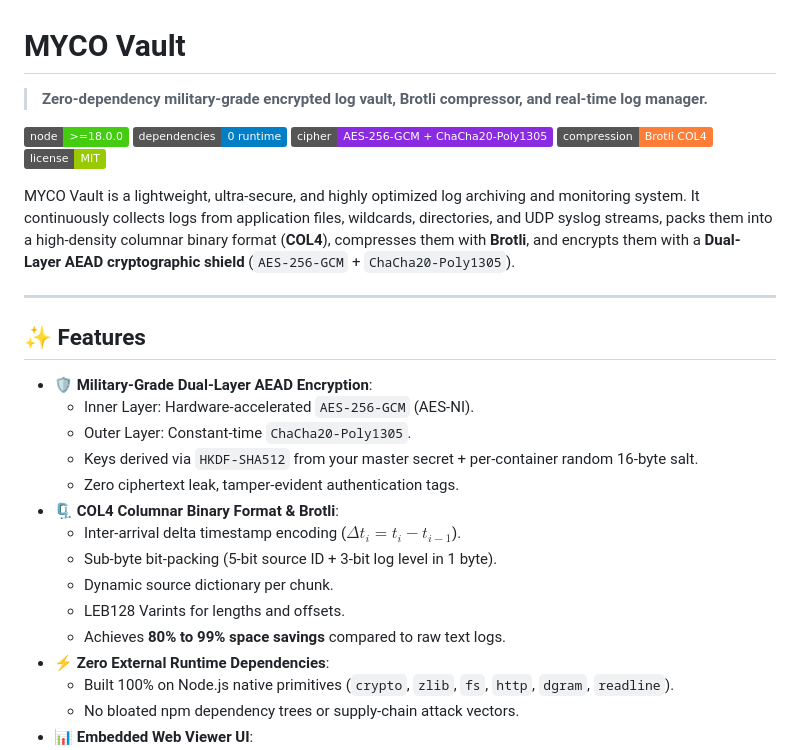
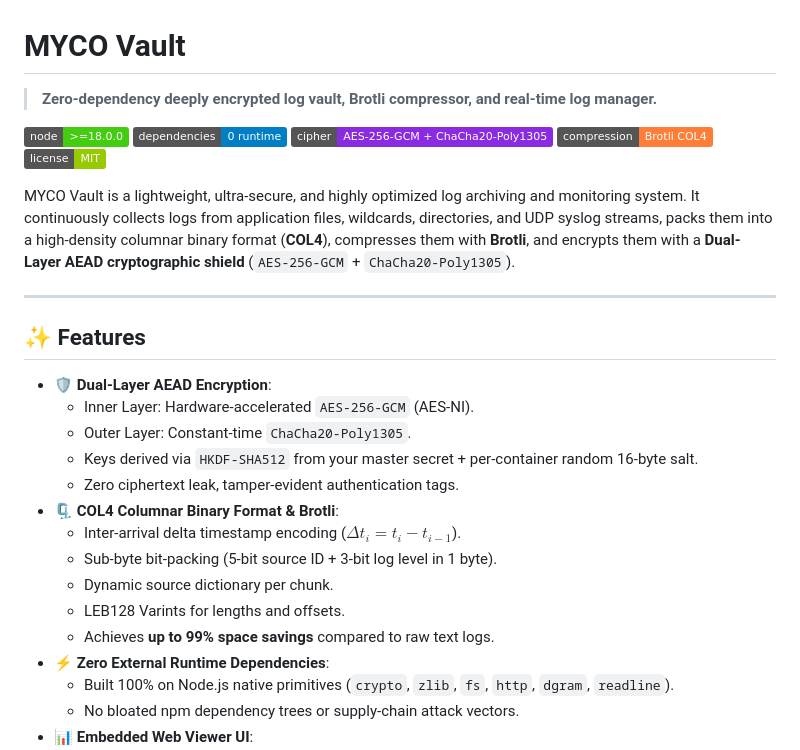
Before and after one commit to mychalVidea/myco, a Markdown page: README.md, the part around the change. Rendered like a GitHub page; badges without logos.

```diff
--- a/README.md
+++ b/README.md
@@ -1,6 +1,6 @@
 # MYCO Vault
 
-> **Zero-dependency military-grade encrypted log vault, Brotli compressor, and real-time log manager.**
+> **Zero-dependency deeply encrypted log vault, Brotli compressor, and real-time log manager.**
 
 [![Node.js](https://img.shields.io/badge/node-%3E%3D18.0.0-brightgreen.svg)](https://nodejs.org)
 [![Zero Dependencies](https://img.shields.io/badge/dependencies-0%20runtime-blue.svg)](package.json)
@@ -14,7 +14,7 @@ MYCO Vault is a lightweight, ultra-secure, and highly optimized log archiving an
 
 ## ✨ Features
 
-- 🛡️ **Military-Grade Dual-Layer AEAD Encryption**:
+- 🛡️ **Dual-Layer AEAD Encryption**:
   - Inner Layer: Hardware-accelerated `AES-256-GCM` (AES-NI).
   - Outer Layer: Constant-time `ChaCha20-Poly1305`.
   - Keys derived via `HKDF-SHA512` from your master secret + per-container random 16-byte salt.
@@ -24,7 +24,7 @@ MYCO Vault is a lightweight, ultra-secure, and highly optimized log archiving an
   - Sub-byte bit-packing (5-bit source ID + 3-bit log level in 1 byte).
   - Dynamic source dictionary per chunk.
   - LEB128 Varints for lengths and offsets.
-  - Achieves **80% to 99% space savings** compared to raw text logs.
+  - Achieves **up to 99% space savings** compared to raw text logs.
 - ⚡ **Zero External Runtime Dependencies**:
   - Built 100% on Node.js native primitives (`crypto`, `zlib`, `fs`, `http`, `dgram`, `readline`).
   - No bloated npm dependency trees or supply-chain attack vectors.
```
